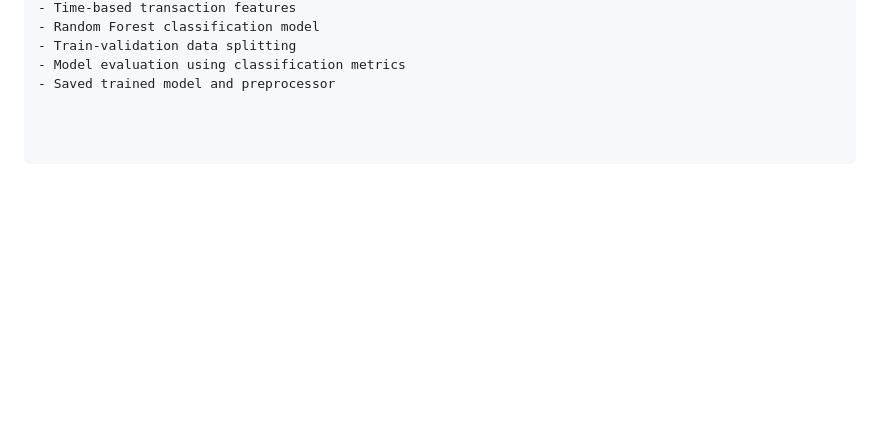
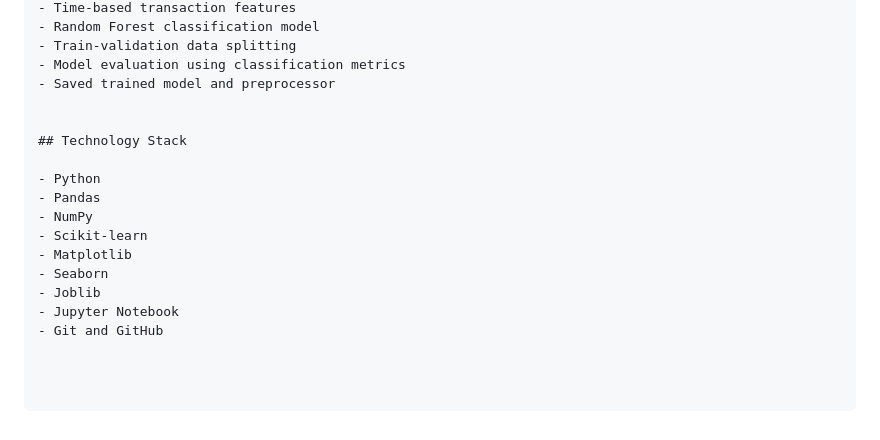
Before and after one commit to Sathiuppar2242/Credit-Card-Fraud-Detection, a Markdown page: README.md, the part around the change. GitHub-like rendering; blank space fills up the shorter version.

Commit message:
Add technology stack to README

```diff
--- a/README.md
+++ b/README.md
@@ -298,3 +298,16 @@ https://github.com/Sathiuppar2242
 - Train-validation data splitting
 - Model evaluation using classification metrics
 - Saved trained model and preprocessor
+
+
+## Technology Stack
+
+- Python
+- Pandas
+- NumPy
+- Scikit-learn
+- Matplotlib
+- Seaborn
+- Joblib
+- Jupyter Notebook
+- Git and GitHub
```
